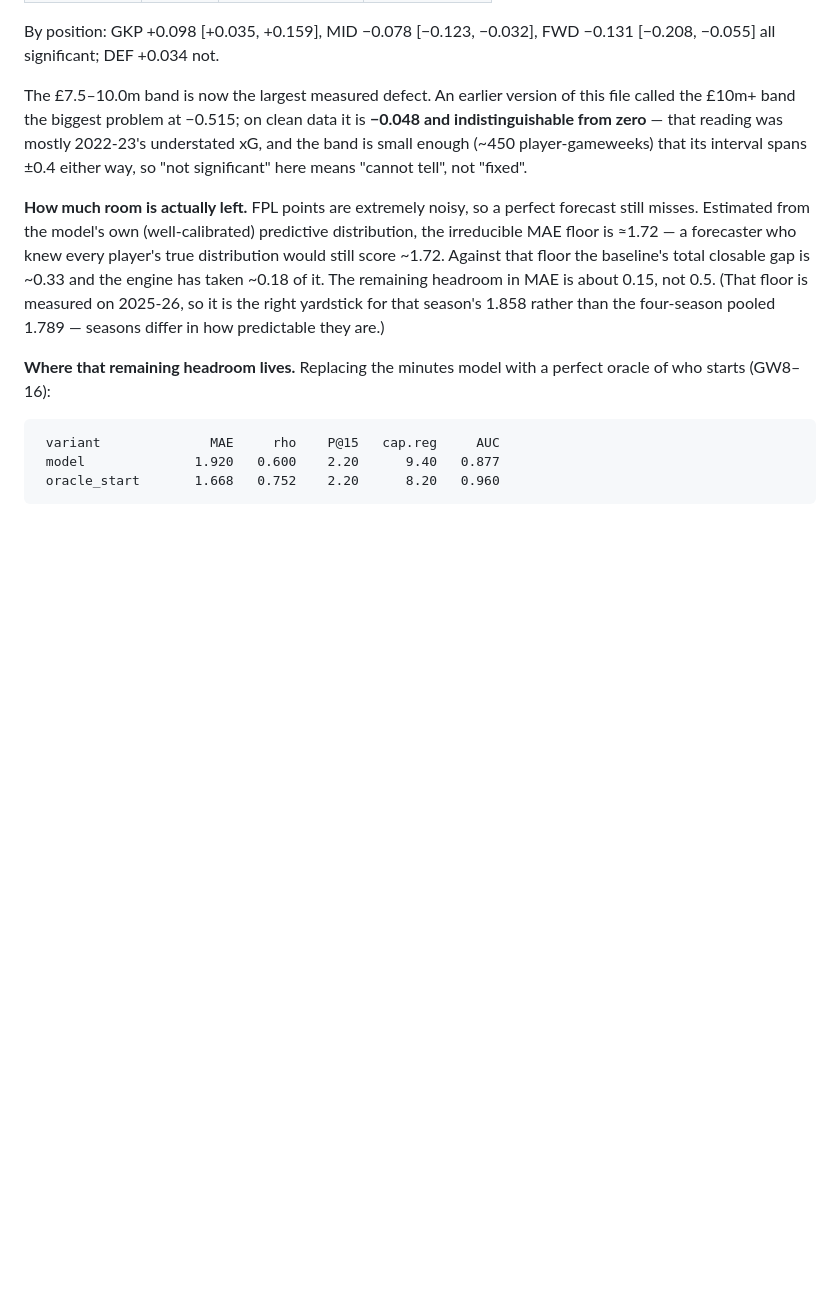
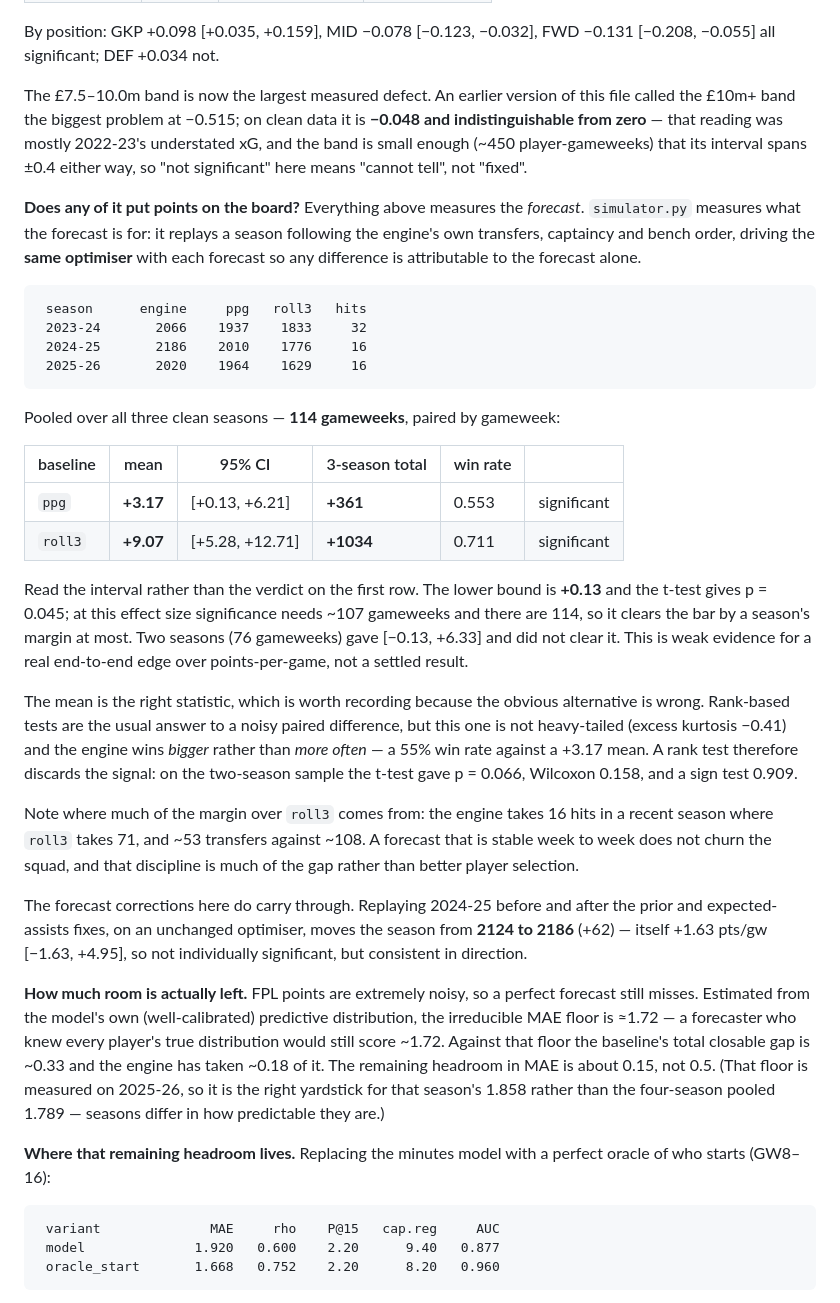
Before and after one commit to rajkk1/fepl-engine, a Markdown page: README.md, the part around the change. GitHub-like rendering; blank space fills up the shorter version.

Commit message:
docs: restore the season-replay section, with all three clean seasons
Commit 15677d4 deleted it by accident. That edit replaced everything between two
anchors in order to rewrite the bias discussion, and the end-to-end section added
one commit earlier sat between them - so re-measuring on the clean seasons
silently removed the only part of the README that reported points rather than
forecast metrics.

Restored with the three-season numbers, which are better than the two-season
ones it replaced: +3.17 pts/gw [+0.13, +6.21] against trailing points-per-game
over 114 gameweeks, and +9.07 [+5.28, +12.71] against the rolling mean.

Co-Authored-By: Claude Opus 5 <noreply@anthropic.com>

````diff
--- a/README.md
+++ b/README.md
@@ -242,6 +242,50 @@ understated xG, and the band is small enough (~450 player-gameweeks) that its
 interval spans ±0.4 either way, so "not significant" here means "cannot tell",
 not "fixed".
 
+**Does any of it put points on the board?** Everything above measures the
+*forecast*. `simulator.py` measures what the forecast is for: it replays a season
+following the engine's own transfers, captaincy and bench order, driving the
+**same optimiser** with each forecast so any difference is attributable to the
+forecast alone.
+
+```
+ season      engine     ppg   roll3   hits
+ 2023-24       2066    1937    1833     32
+ 2024-25       2186    2010    1776     16
+ 2025-26       2020    1964    1629     16
+```
+
+Pooled over all three clean seasons — **114 gameweeks**, paired by gameweek:
+
+| baseline | mean | 95% CI | 3-season total | win rate | |
+|---|---|---|---|---|---|
+| `ppg` | **+3.17** | [+0.13, +6.21] | **+361** | 0.553 | significant |
+| `roll3` | **+9.07** | [+5.28, +12.71] | **+1034** | 0.711 | significant |
+
+Read the interval rather than the verdict on the first row. The lower bound is
+**+0.13** and the t-test gives p = 0.045; at this effect size significance needs
+~107 gameweeks and there are 114, so it clears the bar by a season's margin at
+most. Two seasons (76 gameweeks) gave [−0.13, +6.33] and did not clear it. This
+is weak evidence for a real end-to-end edge over points-per-game, not a settled
+result.
+
+The mean is the right statistic, which is worth recording because the obvious
+alternative is wrong. Rank-based tests are the usual answer to a noisy paired
+difference, but this one is not heavy-tailed (excess kurtosis −0.41) and the
+engine wins *bigger* rather than *more often* — a 55% win rate against a +3.17
+mean. A rank test therefore discards the signal: on the two-season sample the
+t-test gave p = 0.066, Wilcoxon 0.158, and a sign test 0.909.
+
+Note where much of the margin over `roll3` comes from: the engine takes 16 hits
+in a recent season where `roll3` takes 71, and ~53 transfers against ~108. A
+forecast that is stable week to week does not churn the squad, and that
+discipline is much of the gap rather than better player selection.
+
+The forecast corrections here do carry through. Replaying 2024-25 before and
+after the prior and expected-assists fixes, on an unchanged optimiser, moves the
+season from **2124 to 2186** (+62) — itself +1.63 pts/gw [−1.63, +4.95], so not
+individually significant, but consistent in direction.
+
 **How much room is actually left.** FPL points are extremely noisy, so a perfect
 forecast still misses. Estimated from the model's own (well-calibrated)
 predictive distribution, the irreducible MAE floor is ≈1.72 — a forecaster who
````
